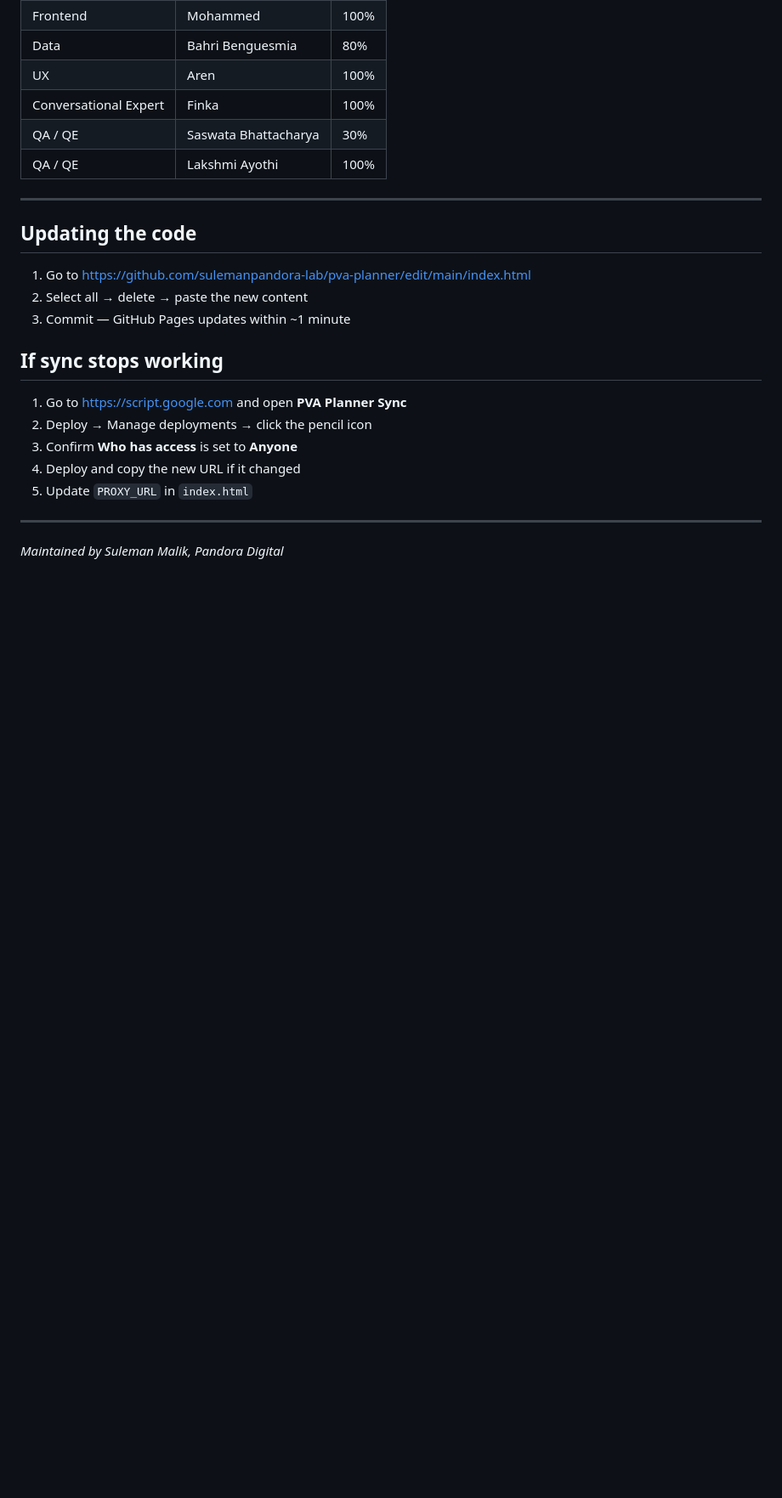
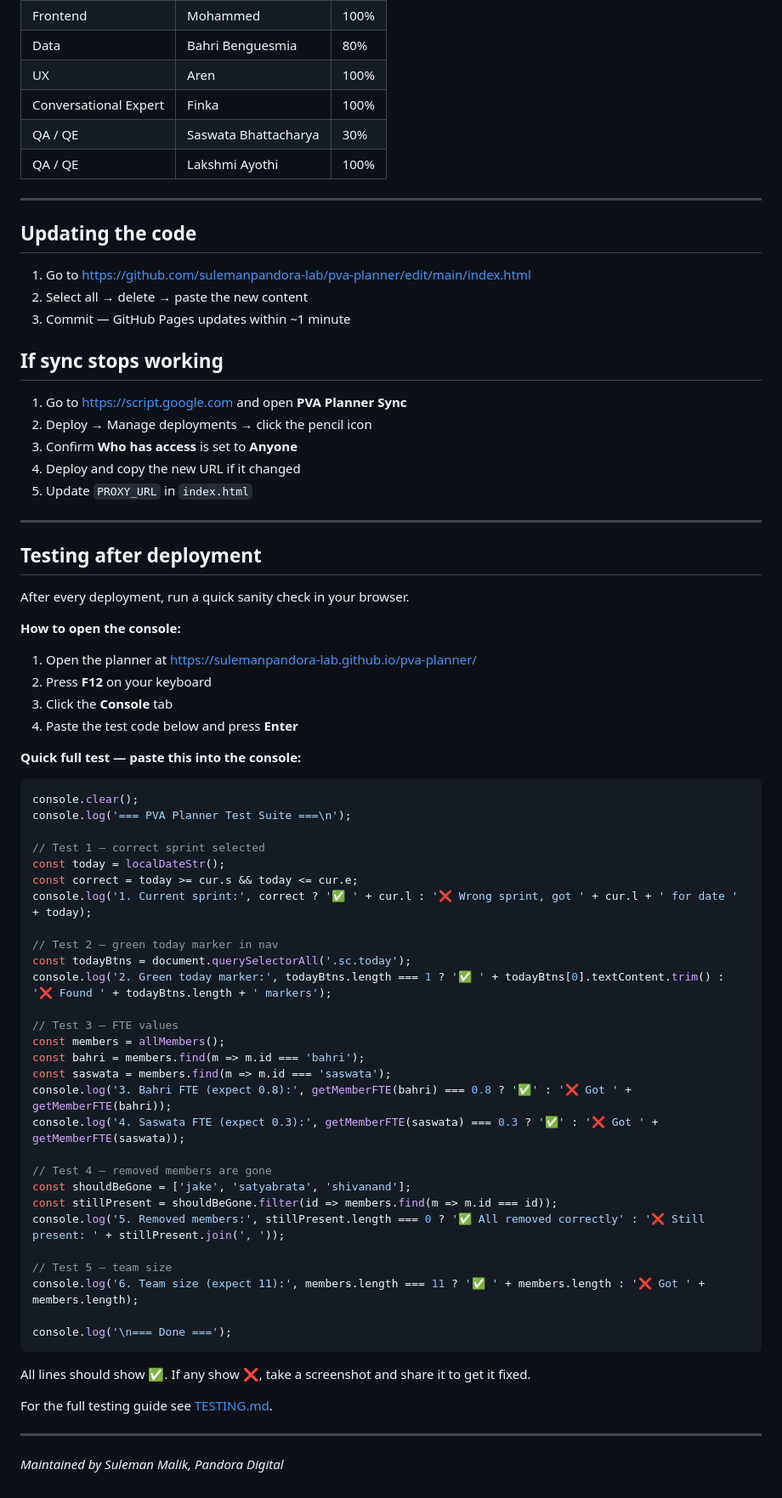
Before and after one commit to sulemanpandora-lab/pva-planner, a Markdown page: README.md, the part around one of its changes. Shown at 85% size. Drawn GitHub-style; blank space fills up the shorter version.

````diff
--- a/README.md
+++ b/README.md
@@ -161,4 +163,53 @@ FTE describes what percentage of a person's working time is dedicated to the tea
 
 ---
 
+## Testing after deployment
+
+After every deployment, run a quick sanity check in your browser.
+
+**How to open the console:**
+1. Open the planner at https://sulemanpandora-lab.github.io/pva-planner/
+2. Press **F12** on your keyboard
+3. Click the **Console** tab
+4. Paste the test code below and press **Enter**
+
+**Quick full test — paste this into the console:**
+
+```javascript
+console.clear();
+console.log('=== PVA Planner Test Suite ===\n');
+
+// Test 1 — correct sprint selected
+const today = localDateStr();
+const correct = today >= cur.s && today <= cur.e;
+console.log('1. Current sprint:', correct ? '✅ ' + cur.l : '❌ Wrong sprint, got ' + cur.l + ' for date ' + today);
+
+// Test 2 — green today marker in nav
+const todayBtns = document.querySelectorAll('.sc.today');
+console.log('2. Green today marker:', todayBtns.length === 1 ? '✅ ' + todayBtns[0].textContent.trim() : '❌ Found ' + todayBtns.length + ' markers');
+
+// Test 3 — FTE values
+const members = allMembers();
+const bahri = members.find(m => m.id === 'bahri');
+const saswata = members.find(m => m.id === 'saswata');
+console.log('3. Bahri FTE (expect 0.8):', getMemberFTE(bahri) === 0.8 ? '✅' : '❌ Got ' + getMemberFTE(bahri));
+console.log('4. Saswata FTE (expect 0.3):', getMemberFTE(saswata) === 0.3 ? '✅' : '❌ Got ' + getMemberFTE(saswata));
+
+// Test 4 — removed members are gone
+const shouldBeGone = ['jake', 'satyabrata', 'shivanand'];
+const stillPresent = shouldBeGone.filter(id => members.find(m => m.id === id));
+console.log('5. Removed members:', stillPresent.length === 0 ? '✅ All removed correctly' : '❌ Still present: ' + stillPresent.join(', '));
+
+// Test 5 — team size
+console.log('6. Team size (expect 11):', members.length === 11 ? '✅ ' + members.length : '❌ Got ' + members.length);
+
+console.log('\n=== Done ===');
+```
+
+All lines should show ✅. If any show ❌, take a screenshot and share it to get it fixed.
+
+For the full testing guide see [TESTING.md](TESTING.md).
+
+---
+
 *Maintained by Suleman Malik, Pandora Digital*
````
Also changed, not shown: other parts of README.md (+2 -0 lines).
